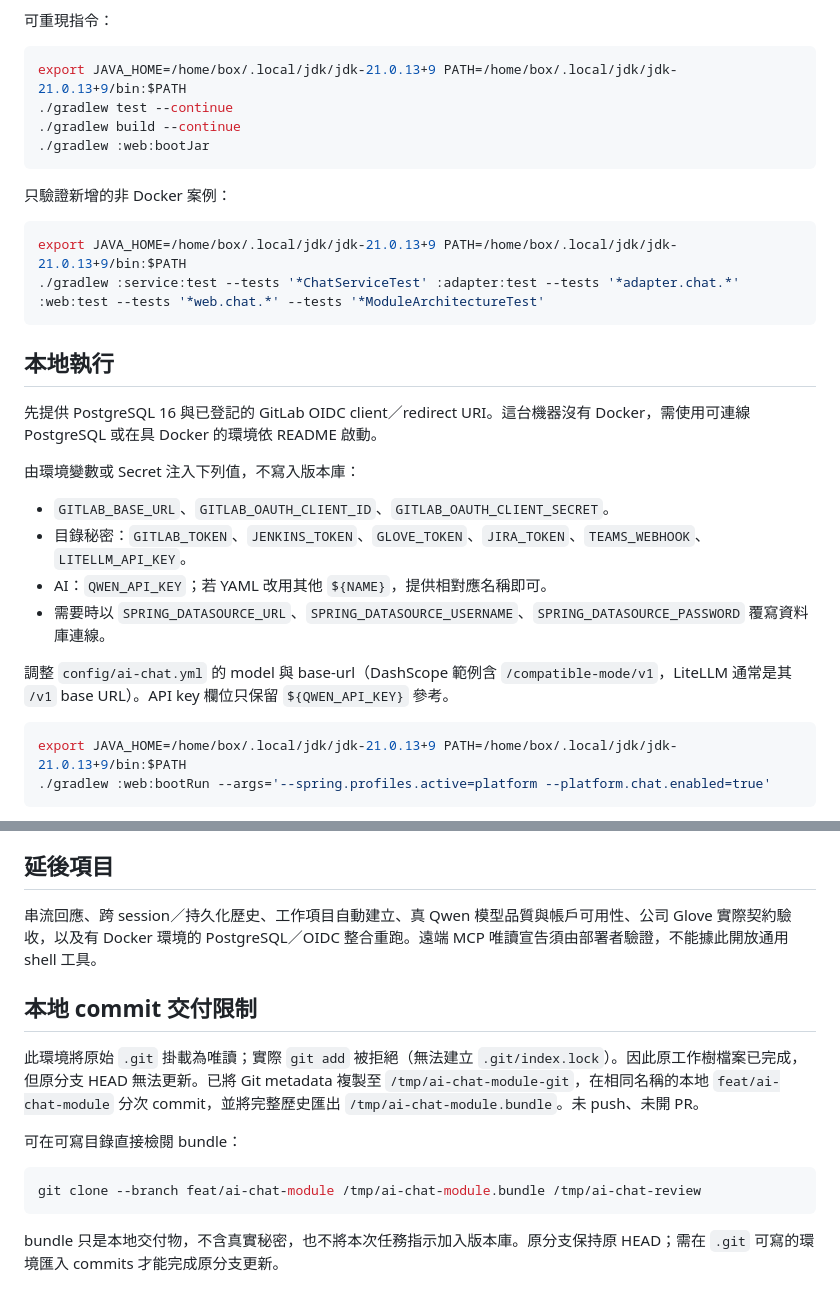
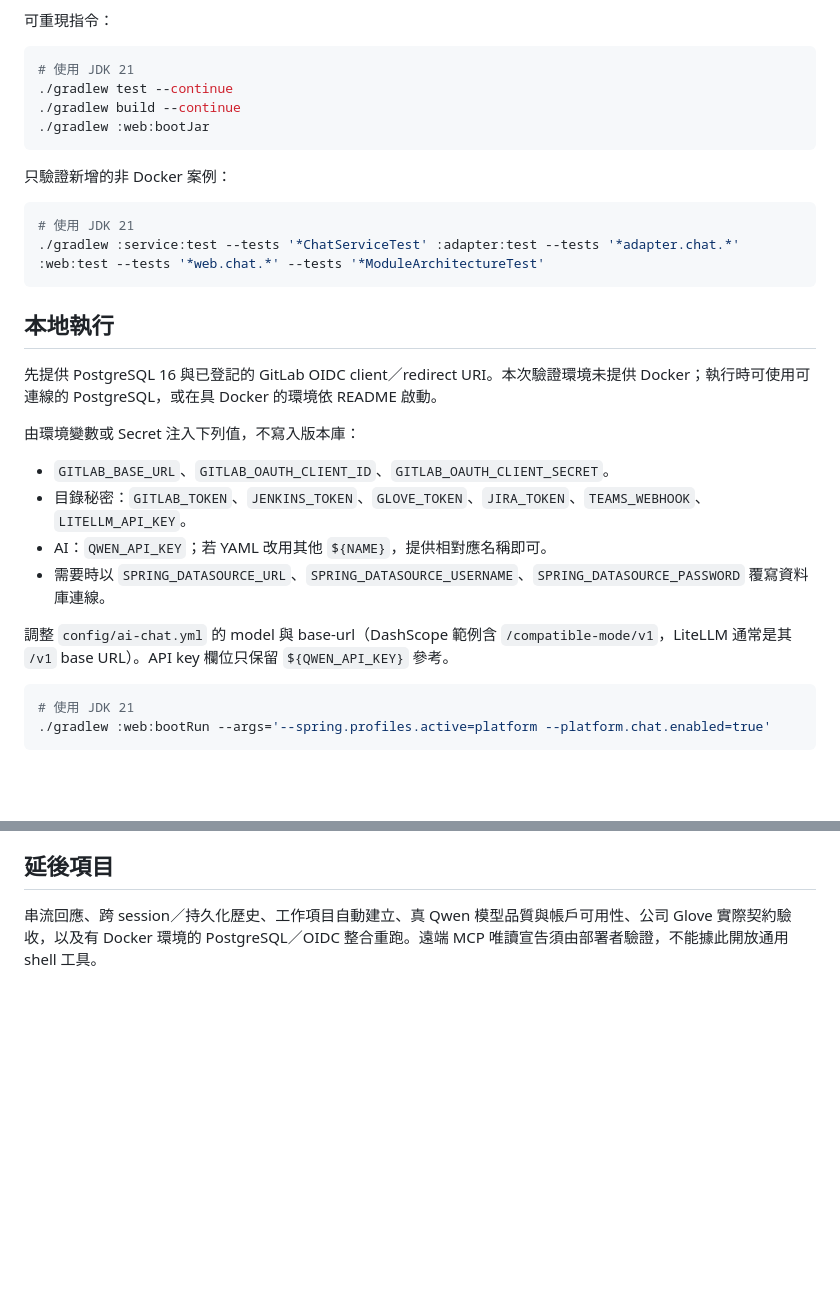
Before and after one commit to lancehuang58/ai-devops-platform, a Markdown page: PR_DESCRIPTION.md, 2 parts joined by grey strips. Drawn GitHub-style; blank space fills up the shorter version.

Commit message:
docs: 整理 PR 說明，移除本機環境與交付限制段落

````diff
--- a/PR_DESCRIPTION.md
+++ b/PR_DESCRIPTION.md
@@ -32,7 +32,7 @@ Docker 阻礙的 adapter 類別：`PlatformFlowPersistenceTest`、`PlatformPersi
 可重現指令：
 
 ```bash
-export JAVA_HOME=/home/box/.local/jdk/jdk-21.0.13+9 PATH=/home/box/.local/jdk/jdk-21.0.13+9/bin:$PATH
+# 使用 JDK 21
 ./gradlew test --continue
 ./gradlew build --continue
 ./gradlew :web:bootJar
@@ -41,13 +41,13 @@ export JAVA_HOME=/home/box/.local/jdk/jdk-21.0.13+9 PATH=/home/box/.local/jdk/jd
 只驗證新增的非 Docker 案例：
 
 ```bash
-export JAVA_HOME=/home/box/.local/jdk/jdk-21.0.13+9 PATH=/home/box/.local/jdk/jdk-21.0.13+9/bin:$PATH
+# 使用 JDK 21
 ./gradlew :service:test --tests '*ChatServiceTest' :adapter:test --tests '*adapter.chat.*' :web:test --tests '*web.chat.*' --tests '*ModuleArchitectureTest'
 ```
 
 ## 本地執行
 
-先提供 PostgreSQL 16 與已登記的 GitLab OIDC client／redirect URI。這台機器沒有 Docker，需使用可連線 PostgreSQL 或在具 Docker 的環境依 README 啟動。
+先提供 PostgreSQL 16 與已登記的 GitLab OIDC client／redirect URI。本次驗證環境未提供 Docker；執行時可使用可連線的 PostgreSQL，或在具 Docker 的環境依 README 啟動。
 
 由環境變數或 Secret 注入下列值，不寫入版本庫：
 
@@ -59,7 +59,7 @@ export JAVA_HOME=/home/box/.local/jdk/jdk-21.0.13+9 PATH=/home/box/.local/jdk/jd
 調整 `config/ai-chat.yml` 的 model 與 base-url（DashScope 範例含 `/compatible-mode/v1`，LiteLLM 通常是其 `/v1` base URL）。API key 欄位只保留 `${QWEN_API_KEY}` 參考。
 
 ```bash
-export JAVA_HOME=/home/box/.local/jdk/jdk-21.0.13+9 PATH=/home/box/.local/jdk/jdk-21.0.13+9/bin:$PATH
+# 使用 JDK 21
 ./gradlew :web:bootRun --args='--spring.profiles.active=platform --platform.chat.enabled=true'
 ```
 
@@ -74,15 +74,3 @@ export JAVA_HOME=/home/box/.local/jdk/jdk-21.0.13+9 PATH=/home/box/.local/jdk/jd
 ## 延後項目
 
 串流回應、跨 session／持久化歷史、工作項目自動建立、真 Qwen 模型品質與帳戶可用性、公司 Glove 實際契約驗收，以及有 Docker 環境的 PostgreSQL／OIDC 整合重跑。遠端 MCP 唯讀宣告須由部署者驗證，不能據此開放通用 shell 工具。
-
-## 本地 commit 交付限制
-
-此環境將原始 `.git` 掛載為唯讀；實際 `git add` 被拒絕（無法建立 `.git/index.lock`）。因此原工作樹檔案已完成，但原分支 HEAD 無法更新。已將 Git metadata 複製至 `/tmp/ai-chat-module-git`，在相同名稱的本地 `feat/ai-chat-module` 分次 commit，並將完整歷史匯出 `/tmp/ai-chat-module.bundle`。未 push、未開 PR。
-
-可在可寫目錄直接檢閱 bundle：
-
-```bash
-git clone --branch feat/ai-chat-module /tmp/ai-chat-module.bundle /tmp/ai-chat-review
-```
-
-bundle 只是本地交付物，不含真實秘密，也不將本次任務指示加入版本庫。原分支保持原 HEAD；需在 `.git` 可寫的環境匯入 commits 才能完成原分支更新。
````
